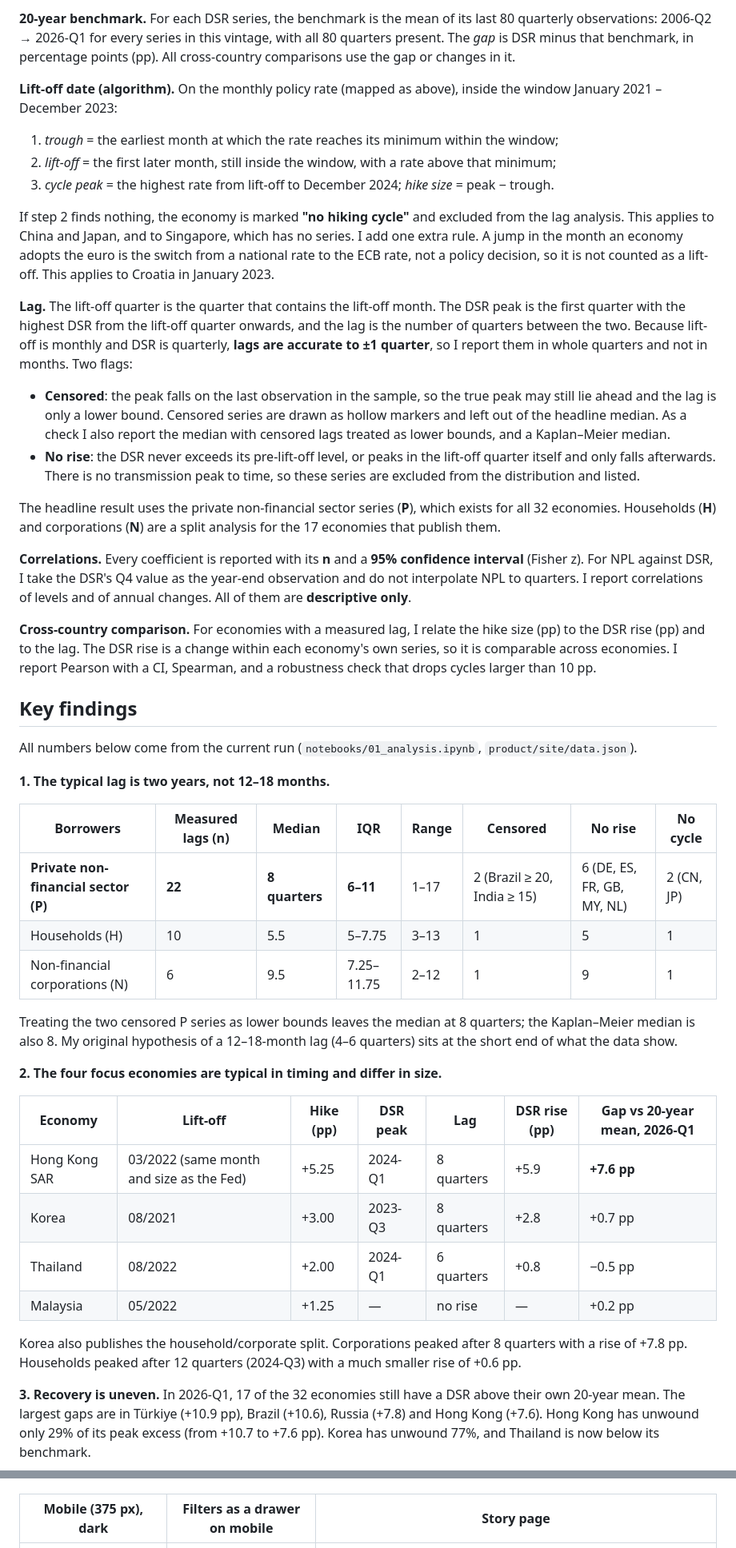
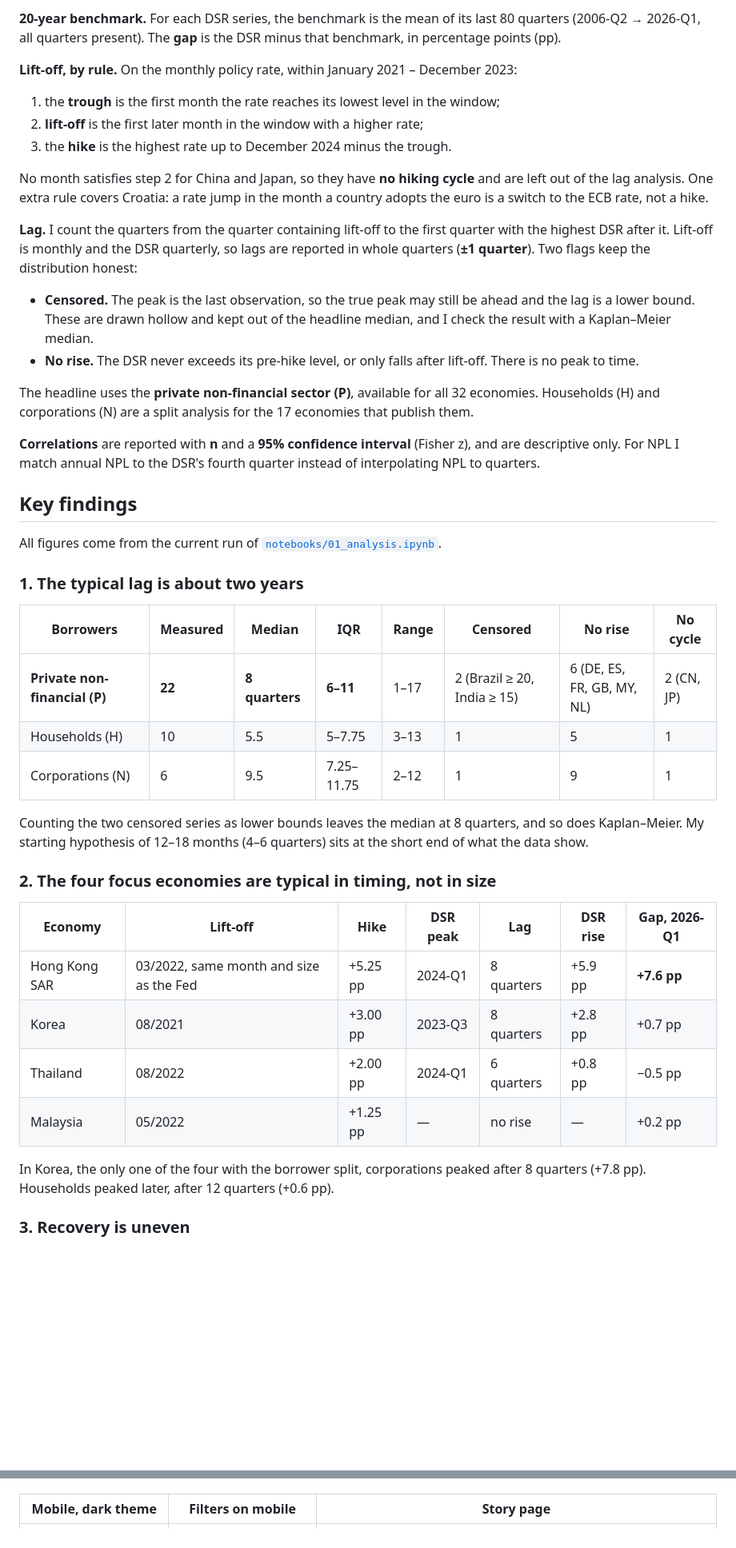
Before and after one commit to thienanpham160806-code/BIS-dta-story, a Markdown page: README.md, 2 parts joined by grey strips. Shown at 80% size. Rendered like a GitHub page; blank space fills up the shorter version.

```diff
--- a/README.md
+++ b/README.md
@@ -59,49 +52,47 @@ All calculations live in one module, [`analysis/core.py`](analysis/core.py). The
 
-**20-year benchmark.** For each DSR series, the benchmark is the mean of its last 80 quarterly observations: 2006-Q2 → 2026-Q1 for every series in this vintage, with all 80 quarters present. The *gap* is DSR minus that benchmark, in percentage points (pp). All cross-country comparisons use the gap or changes in it.
+**20-year benchmark.** For each DSR series, the benchmark is the mean of its last 80 quarters (2006-Q2 → 2026-Q1, all quarters present). The **gap** is the DSR minus that benchmark, in percentage points (pp).
 
-**Lift-off date (algorithm).** On the monthly policy rate (mapped as above), inside the window January 2021 – December 2023:
+**Lift-off, by rule.** On the monthly policy rate, within January 2021 – December 2023:
 
-1. *trough* = the earliest month at which the rate reaches its minimum within the window;
-2. *lift-off* = the first later month, still inside the window, with a rate above that minimum;
-3. *cycle peak* = the highest rate from lift-off to December 2024; *hike size* = peak − trough.
+1. the **trough** is the first month the rate reaches its lowest level in the window;
+2. **lift-off** is the first later month in the window with a higher rate;
+3. the **hike** is the highest rate up to December 2024 minus the trough.
 
-If step 2 finds nothing, the economy is marked **"no hiking cycle"** and excluded from the lag analysis. This applies to China and Japan, and to Singapore, which has no series. I add one extra rule. A jump in the month an economy adopts the euro is the switch from a national rate to the ECB rate, not a policy decision, so it is not counted as a lift-off. This applies to Croatia in January 2023.
+No month satisfies step 2 for China and Japan, so they have **no hiking cycle** and are left out of the lag analysis. One extra rule covers Croatia: a rate jump in the month a country adopts the euro is a switch to the ECB rate, not a hike.
 
-**Lag.** The lift-off quarter is the quarter that contains the lift-off month. The DSR peak is the first quarter with the highest DSR from the lift-off quarter onwards, and the lag is the number of quarters between the two. Because lift-off is monthly and DSR is quarterly, **lags are accurate to ±1 quarter**, so I report them in whole quarters and not in months. Two flags:
+**Lag.** I count the quarters from the quarter containing lift-off to the first quarter with the highest DSR after it. Lift-off is monthly and the DSR quarterly, so lags are reported in whole quarters (**±1 quarter**). Two flags keep the distribution honest:
 
-- **Censored**: the peak falls on the last observation in the sample, so the true peak may still lie ahead and the lag is only a lower bound. Censored series are drawn as hollow markers and left out of the headline median. As a check I also report the median with censored lags treated as lower bounds, and a Kaplan–Meier median.
-- **No rise**: the DSR never exceeds its pre-lift-off level, or peaks in the lift-off quarter itself and only falls afterwards. There is no transmission peak to time, so these series are excluded from the distribution and listed.
+- **Censored.** The peak is the last observation, so the true peak may still be ahead and the lag is a lower bound. These are drawn hollow and kept out of the headline median, and I check the result with a Kaplan–Meier median.
+- **No rise.** The DSR never exceeds its pre-hike level, or only falls after lift-off. There is no peak to time.
 
-The headline result uses the private non-financial sector series (**P**), which exists for all 32 economies. Households (**H**) and corporations (**N**) are a split analysis for the 17 economies that publish them.
+The headline uses the **private non-financial sector (P)**, available for all 32 economies. Households (H) and corporations (N) are a split analysis for the 17 economies that publish them.
 
-**Correlations.** Every coefficient is reported with its **n** and a **95% confidence interval** (Fisher z). For NPL against DSR, I take the DSR's Q4 value as the year-end observation and do not interpolate NPL to quarters. I report correlations of levels and of annual changes. All of them are **descriptive only**.
-
-**Cross-country comparison.** For economies with a measured lag, I relate the hike size (pp) to the DSR rise (pp) and to the lag. The DSR rise is a change within each economy's own series, so it is comparable across economies. I report Pearson with a CI, Spearman, and a robustness check that drops cycles larger than 10 pp.
+**Correlations** are reported with **n** and a **95% confidence interval** (Fisher z), and are descriptive only. For NPL I match annual NPL to the DSR's fourth quarter instead of interpolating NPL to quarters.
 
 ## Key findings
 
-All numbers below come from the current run (`notebooks/01_analysis.ipynb`, `product/site/data.json`).
+All figures come from the current run of [`notebooks/01_analysis.ipynb`](notebooks/01_analysis.ipynb).
 
-**1. The typical lag is two years, not 12–18 months.**
+### 1. The typical lag is about two years
 
-| Borrowers | Measured lags (n) | Median | IQR | Range | Censored | No rise | No cycle |
+| Borrowers | Measured | Median | IQR | Range | Censored | No rise | No cycle |
 |---|---|---|---|---|---|---|---|
-| **Private non-financial sector (P)** | **22** | **8 quarters** | **6–11** | 1–17 | 2 (Brazil ≥ 20, India ≥ 15) | 6 (DE, ES, FR, GB, MY, NL) | 2 (CN, JP) |
+| **Private non-financial (P)** | **22** | **8 quarters** | **6–11** | 1–17 | 2 (Brazil ≥ 20, India ≥ 15) | 6 (DE, ES, FR, GB, MY, NL) | 2 (CN, JP) |
 | Households (H) | 10 | 5.5 | 5–7.75 | 3–13 | 1 | 5 | 1 |
-| Non-financial corporations (N) | 6 | 9.5 | 7.25–11.75 | 2–12 | 1 | 9 | 1 |
+| Corporations (N) | 6 | 9.5 | 7.25–11.75 | 2–12 | 1 | 9 | 1 |
 
-Treating the two censored P series as lower bounds leaves the median at 8 quarters; the Kaplan–Meier median is also 8. My original hypothesis of a 12–18-month lag (4–6 quarters) sits at the short end of what the data show.
+Counting the two censored series as lower bounds leaves the median at 8 quarters, and so does Kaplan–Meier. My starting hypothesis of 12–18 months (4–6 quarters) sits at the short end of what the data show.
 
-**2. The four focus economies are typical in timing and differ in size.**
+### 2. The four focus economies are typical in timing, not in size
 
-| Economy | Lift-off | Hike (pp) | DSR peak | Lag | DSR rise (pp) | Gap vs 20-year mean, 2026-Q1 |
+| Economy | Lift-off | Hike | DSR peak | Lag | DSR rise | Gap, 2026-Q1 |
 |---|---|---|---|---|---|---|
-| Hong Kong SAR | 03/2022 (same month and size as the Fed) | +5.25 | 2024-Q1 | 8 quarters | +5.9 | **+7.6 pp** |
-| Korea | 08/2021 | +3.00 | 2023-Q3 | 8 quarters | +2.8 | +0.7 pp |
-| Thailand | 08/2022 | +2.00 | 2024-Q1 | 6 quarters | +0.8 | −0.5 pp |
-| Malaysia | 05/2022 | +1.25 | — | no rise | — | +0.2 pp |
+| Hong Kong SAR | 03/2022, same month and size as the Fed | +5.25 pp | 2024-Q1 | 8 quarters | +5.9 pp | **+7.6 pp** |
+| Korea | 08/2021 | +3.00 pp | 2023-Q3 | 8 quarters | +2.8 pp | +0.7 pp |
+| Thailand | 08/2022 | +2.00 pp | 2024-Q1 | 6 quarters | +0.8 pp | −0.5 pp |
+| Malaysia | 05/2022 | +1.25 pp | — | no rise | — | +0.2 pp |
 
-Korea also publishes the household/corporate split. Corporations peaked after 8 quarters with a rise of +7.8 pp. Households peaked after 12 quarters (2024-Q3) with a much smaller rise of +0.6 pp.
+In Korea, the only one of the four with the borrower split, corporations peaked after 8 quarters (+7.8 pp). Households peaked later, after 12 quarters (+0.6 pp).
 
-**3. Recovery is uneven.** In 2026-Q1, 17 of the 32 economies still have a DSR above their own 20-year mean. The largest gaps are in Türkiye (+10.9 pp), Brazil (+10.6), Russia (+7.8) and Hong Kong (+7.6). Hong Kong has unwound only 29% of its peak excess (from +10.7 to +7.6 pp). Korea has unwound 77%, and Thailand is now below its benchmark.
+### 3. Recovery is uneven
 
@@ -126,7 +123,7 @@ Every chart title states the finding, computed from the data. The source and uni
 
 ![Country profile opened from the map](docs/screenshots/country-profile-light.png)
 
-| Mobile (375 px), dark | Filters as a drawer on mobile | Story page |
+| Mobile, dark theme | Filters on mobile | Story page |
 |---|---|---|
 | ![Dashboard on mobile, dark theme](docs/screenshots/dashboard-mobile-dark.png) | ![Filter drawer on mobile](docs/screenshots/filters-drawer-mobile-light.png) | ![Story page](docs/screenshots/story-desktop-light.png) |
 
```
Also changed, not shown: other parts of README.md (+69 -80 lines).
